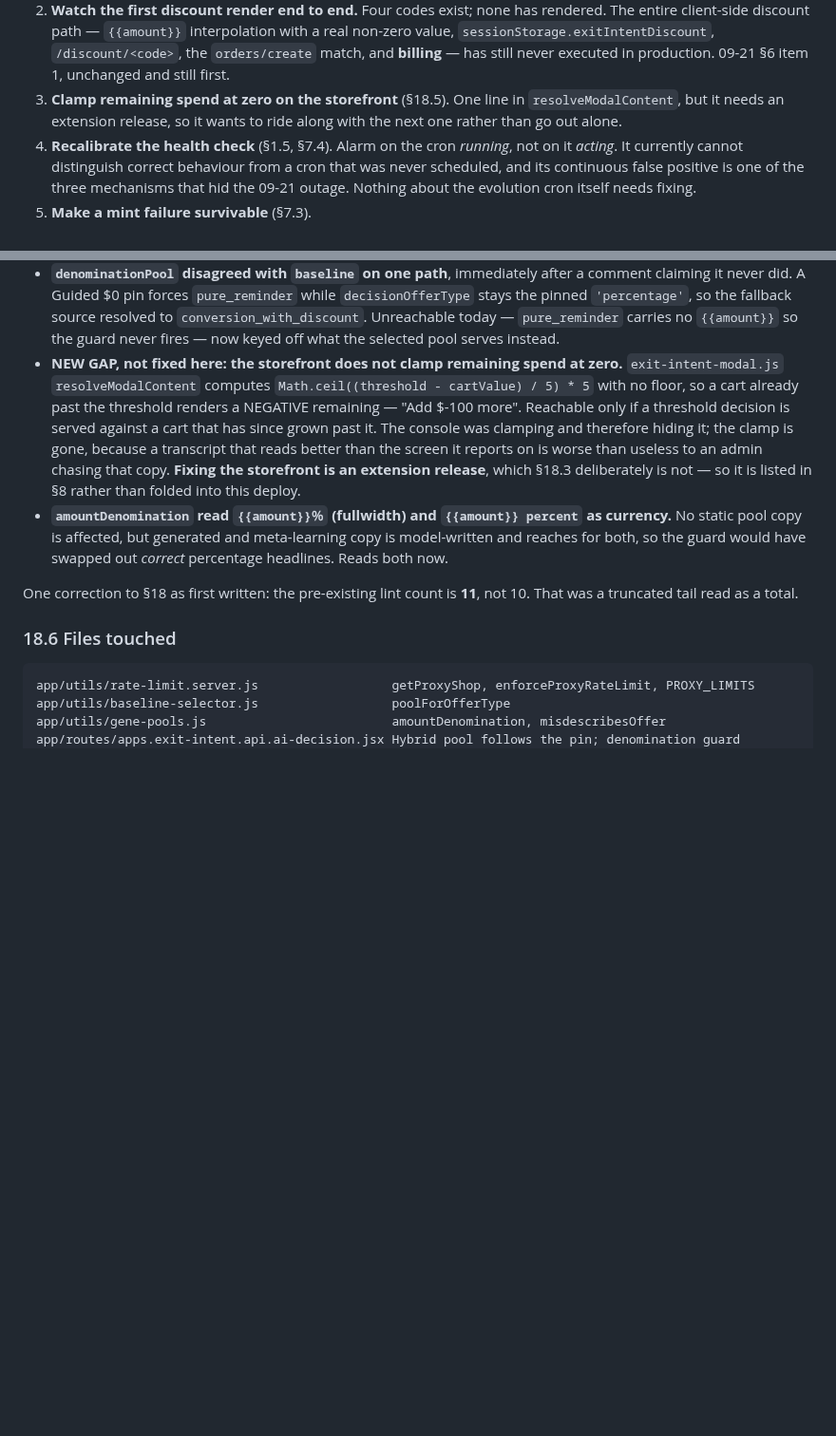
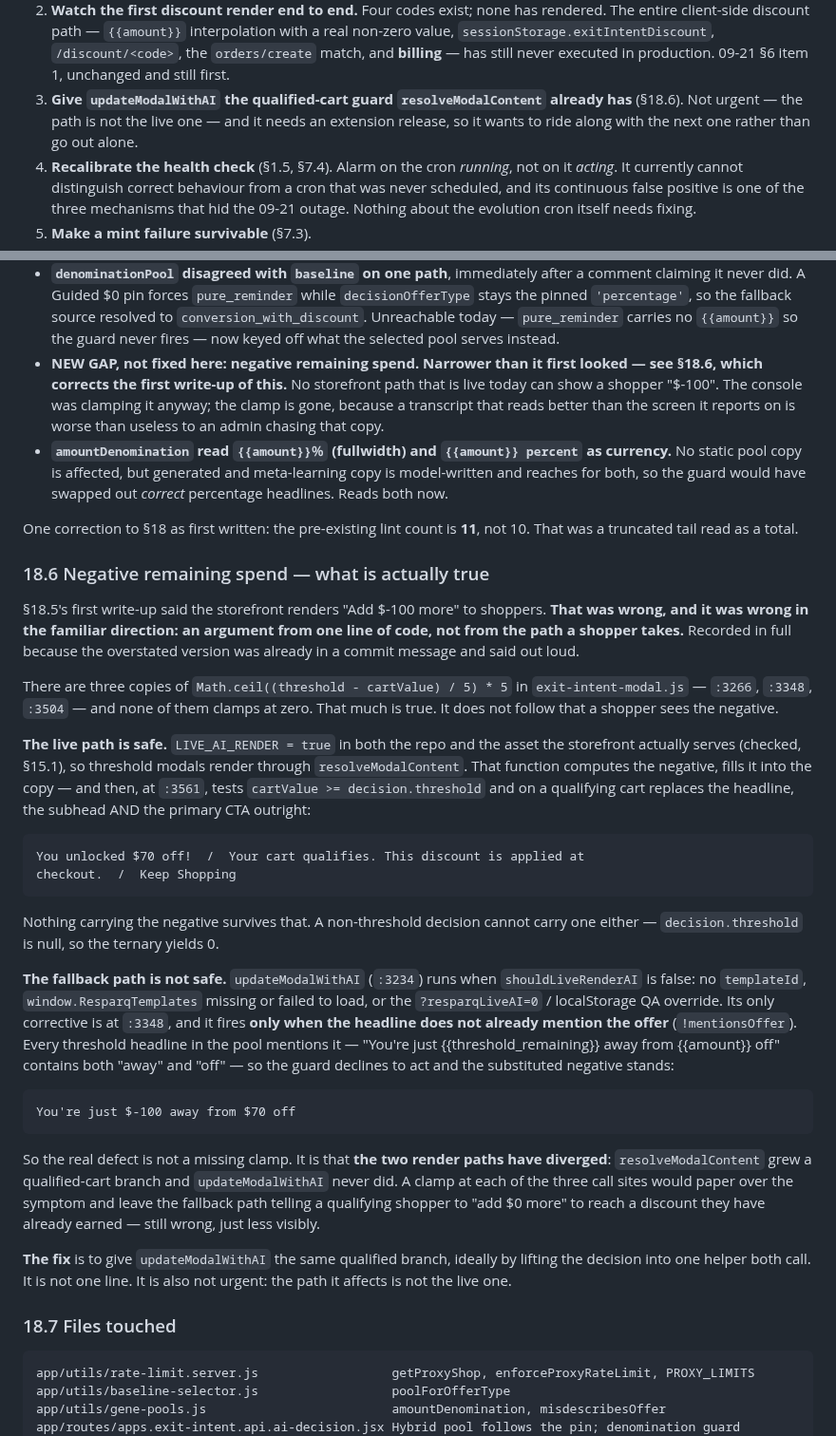
Before and after one commit to tjmajewski/exit-intent-offer-v2, a Markdown page: HANDOFF-2026-09-24.md, 2 parts joined by grey strips. Shown at 95% size. GitHub-like rendering; blank space fills up the shorter version.

Commit message:
Correct the negative-remaining finding, and spec the real fix
§18.5 said the storefront renders "Add $-100 more" to shoppers. Wrong, in
the direction this document keeps warning about: an argument from one line
of code rather than from the path a shopper takes. Corrected in §18.6,
recorded in full because the overstated version is already in b6370f1's
commit message.

Three call sites compute remaining spend with no clamp. That part holds.
What does not follow is that anyone sees the result. LIVE_AI_RENDER is
true in both the repo and the asset the storefront actually serves, so
threshold modals render through resolveModalContent — which computes the
negative, fills it in, and then at :3561 tests the cart against the
threshold and replaces headline, subhead and primary CTA outright on a
qualifying cart. Nothing carrying the negative survives. A non-threshold
decision has a null threshold and yields 0.

The fallback path, updateModalWithAI, is the one that leaks. Its only
corrective fires when the headline does NOT already mention the offer,
and every threshold headline in the pool mentions it, so the guard
declines to act and "You're just $-100 away from $70 off" stands.

So the defect is not a missing clamp. The two render paths have diverged:
one grew a qualified-cart branch and the other never did. Clamping all
three sites would paper over it and leave the fallback telling a shopper
who already qualifies to add $0 more. §8 item 3 now asks for the branch,
not the clamp, and no longer calls it one line.

The console keeps no clamp either, and the comment there says why more
precisely: what the shopper saw depends on which path ran, so printing a
tidied "$0" would match neither.

Co-Authored-By: Claude Opus 5 <noreply@anthropic.com>

````diff
--- a/HANDOFF-2026-09-24.md
+++ b/HANDOFF-2026-09-24.md
@@ -522,9 +522,10 @@ mobile decisions. This needs traffic, not work.
    with a real non-zero value, `sessionStorage.exitIntentDiscount`,
    `/discount/<code>`, the `orders/create` match, and **billing** — has still
    never executed in production. 09-21 §6 item 1, unchanged and still first.
-3. **Clamp remaining spend at zero on the storefront** (§18.5). One line in
-   `resolveModalContent`, but it needs an extension release, so it wants to
-   ride along with the next one rather than go out alone.
+3. **Give `updateModalWithAI` the qualified-cart guard `resolveModalContent`
+   already has** (§18.6). Not urgent — the path is not the live one — and it
+   needs an extension release, so it wants to ride along with the next one
+   rather than go out alone.
 4. **Recalibrate the health check** (§1.5, §7.4). Alarm on the cron *running*,
    not on it *acting*. It currently cannot distinguish correct behaviour from a
    cron that was never scheduled, and its continuous false positive is one of
@@ -1090,16 +1091,11 @@ findings, three of them mine, all fixed in `b6370f1`.
   source resolved to `conversion_with_discount`. Unreachable today —
   `pure_reminder` carries no `{{amount}}` so the guard never fires — now keyed
   off what the selected pool serves instead.
-- **NEW GAP, not fixed here: the storefront does not clamp remaining spend at
-  zero.** `exit-intent-modal.js` `resolveModalContent` computes
-  `Math.ceil((threshold - cartValue) / 5) * 5` with no floor, so a cart already
-  past the threshold renders a NEGATIVE remaining — "Add $-100 more". Reachable
-  only if a threshold decision is served against a cart that has since grown
-  past it. The console was clamping and therefore hiding it; the clamp is gone,
-  because a transcript that reads better than the screen it reports on is worse
-  than useless to an admin chasing that copy. **Fixing the storefront is an
-  extension release**, which §18.3 deliberately is not — so it is listed in §8
-  rather than folded into this deploy.
+- **NEW GAP, not fixed here: negative remaining spend. Narrower than it first
+  looked — see §18.6, which corrects the first write-up of this.** No storefront
+  path that is live today can show a shopper "$-100". The console was clamping
+  it anyway; the clamp is gone, because a transcript that reads better than the
+  screen it reports on is worse than useless to an admin chasing that copy.
 - **`amountDenomination` read `{{amount}}％` (fullwidth) and `{{amount}}
   percent` as currency.** No static pool copy is affected, but generated and
   meta-learning copy is model-written and reaches for both, so the guard would
@@ -1108,7 +1104,58 @@ findings, three of them mine, all fixed in `b6370f1`.
 One correction to §18 as first written: the pre-existing lint count is **11**,
 not 10. That was a truncated tail read as a total.
 
-### 18.6 Files touched
+### 18.6 Negative remaining spend — what is actually true
+
+§18.5's first write-up said the storefront renders "Add $-100 more" to
+shoppers. **That was wrong, and it was wrong in the familiar direction: an
+argument from one line of code, not from the path a shopper takes.** Recorded
+in full because the overstated version was already in a commit message and
+said out loud.
+
+There are three copies of `Math.ceil((threshold - cartValue) / 5) * 5` in
+`exit-intent-modal.js` — `:3266`, `:3348`, `:3504` — and none of them clamps at
+zero. That much is true. It does not follow that a shopper sees the negative.
+
+**The live path is safe.** `LIVE_AI_RENDER = true` in both the repo and the
+asset the storefront actually serves (checked, §15.1), so threshold modals
+render through `resolveModalContent`. That function computes the negative, fills
+it into the copy — and then, at `:3561`, tests `cartValue >= decision.threshold`
+and on a qualifying cart replaces the headline, the subhead AND the primary CTA
+outright:
+
+```
+You unlocked $70 off!  /  Your cart qualifies. This discount is applied at
+checkout.  /  Keep Shopping
+```
+
+Nothing carrying the negative survives that. A non-threshold decision cannot
+carry one either — `decision.threshold` is null, so the ternary yields 0.
+
+**The fallback path is not safe.** `updateModalWithAI` (`:3234`) runs when
+`shouldLiveRenderAI` is false: no `templateId`, `window.ResparqTemplates`
+missing or failed to load, or the `?resparqLiveAI=0` / localStorage QA
+override. Its only corrective is at `:3348`, and it fires **only when the
+headline does not already mention the offer** (`!mentionsOffer`). Every
+threshold headline in the pool mentions it — "You're just
+{{threshold_remaining}} away from {{amount}} off" contains both "away" and
+"off" — so the guard declines to act and the substituted negative stands:
+
+```
+You're just $-100 away from $70 off
+```
+
+So the real defect is not a missing clamp. It is that **the two render paths
+have diverged**: `resolveModalContent` grew a qualified-cart branch and
+`updateModalWithAI` never did. A clamp at each of the three call sites would
+paper over the symptom and leave the fallback path telling a qualifying shopper
+to "add $0 more" to reach a discount they have already earned — still wrong,
+just less visibly.
+
+**The fix** is to give `updateModalWithAI` the same qualified branch, ideally by
+lifting the decision into one helper both call. It is not one line. It is also
+not urgent: the path it affects is not the live one.
+
+### 18.7 Files touched
 
 ```
 app/utils/rate-limit.server.js                  getProxyShop, enforceProxyRateLimit, PROXY_LIMITS
````
